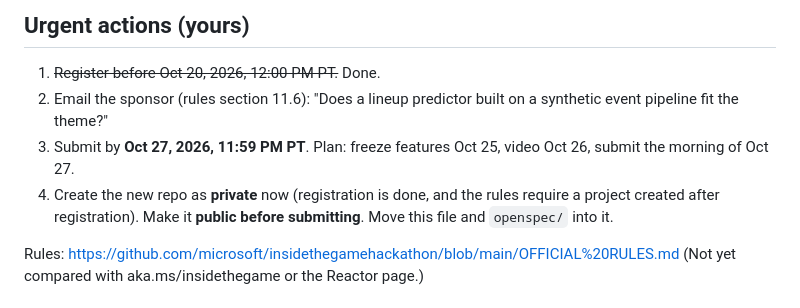
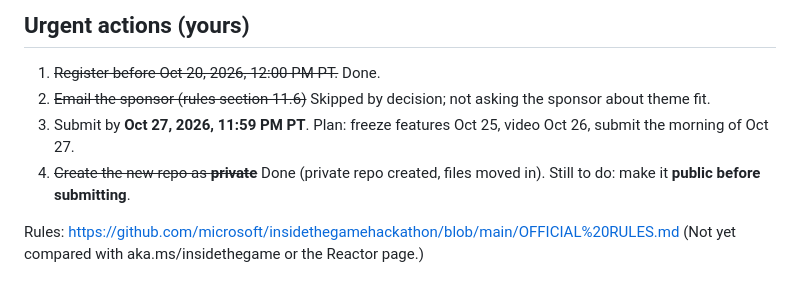
Before and after one commit to ewyuen/lineup-oracle, a Markdown page: PLAN.md, the part around the change. Rendered like a GitHub page.

Commit message:
PLAN: update urgent actions
Co-Authored-By: Claude Sonnet 5.5 <noreply@anthropic.com>

```diff
--- a/PLAN.md
+++ b/PLAN.md
@@ -4,9 +4,9 @@ Status: design agreed in the grill-me session. Final "shared understanding" conf
 
 ## Urgent actions (yours)
 1. ~~Register before Oct 20, 2026, 12:00 PM PT.~~ Done.
-2. Email the sponsor (rules section 11.6): "Does a lineup predictor built on a synthetic event pipeline fit the theme?"
+2. ~~Email the sponsor (rules section 11.6)~~ Skipped by decision; not asking the sponsor about theme fit.
 3. Submit by **Oct 27, 2026, 11:59 PM PT**. Plan: freeze features Oct 25, video Oct 26, submit the morning of Oct 27.
-4. Create the new repo as **private** now (registration is done, and the rules require a project created after registration). Make it **public before submitting**. Move this file and `openspec/` into it.
+4. ~~Create the new repo as **private**~~ Done (private repo created, files moved in). Still to do: make it **public before submitting**.
 
 Rules: https://github.com/microsoft/insidethegamehackathon/blob/main/OFFICIAL%20RULES.md
 (Not yet compared with aka.ms/insidethegame or the Reactor page.)
```
